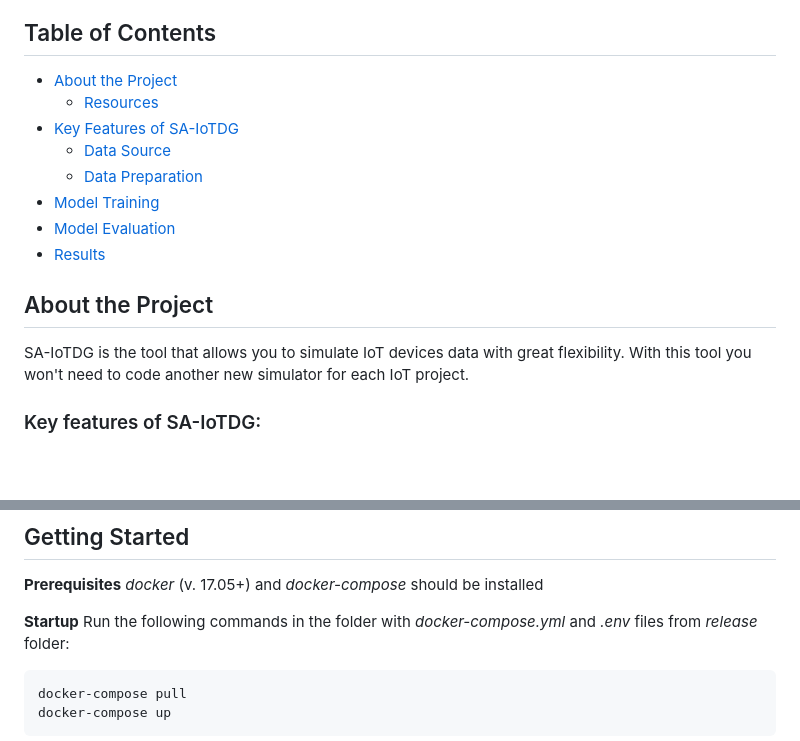
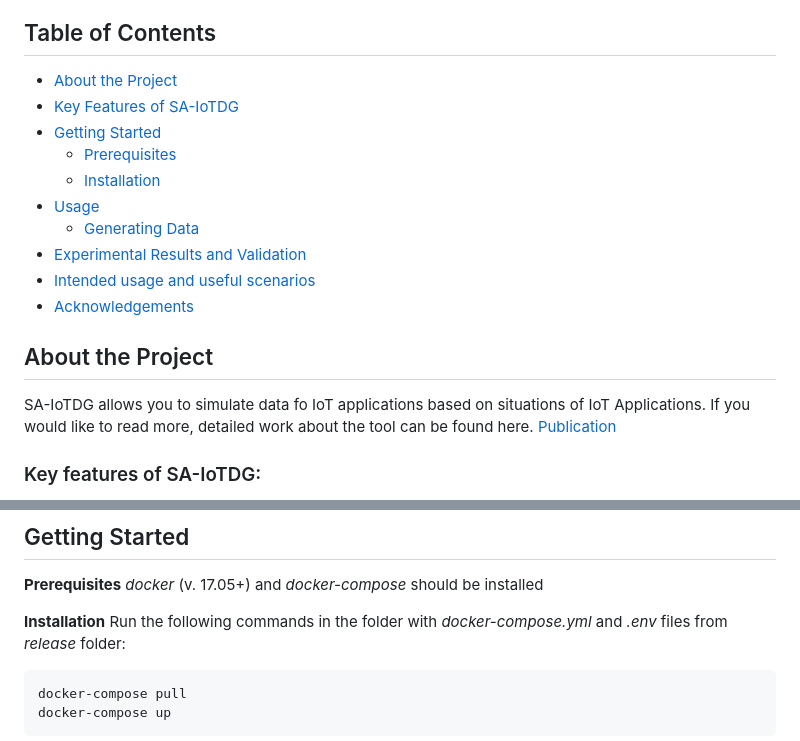
Before and after one commit to ShalmolyMondal/IoTDG, a Markdown page: README.md, 2 parts joined by grey strips. GitHub-like rendering; blank space fills up the shorter version.

```diff
--- a/README.md
+++ b/README.md
@@ -1,18 +1,20 @@
 ## Table of Contents
 
 - [About the Project](#about-the-project)
-  - [Resources](#resources)
 - [Key Features of SA-IoTDG](#features)
-  - [Data Source](#data-origin)
-  - [Data Preparation](#data-preparation)
-- [Model Training](#training)
-- [Model Evaluation](#model-evaluation)
-- [Results](#results)
+- [Getting Started](#resources)
+  - [Prerequisites](#prerequi)
+  - [Installation](#install)
+- [Usage](#usage)
+  - [Generating Data](#data-gen)
+- [Experimental Results and Validation](#exp)
+- [Intended usage and useful scenarios](#scenarios)
+- [Acknowledgements](#results)
 
 
 ## About the Project
 
-SA-IoTDG is the tool that allows you to simulate IoT devices data with great flexibility. With this tool you won't need to code another new simulator for each IoT project.
+SA-IoTDG allows you to simulate data fo IoT applications based on situations of IoT Applications. If you would like to read more, detailed work about the tool can be found here. [Publication](https://www.mdpi.com/1424-8220/23/1/7)
 
 ### Key features of SA-IoTDG:
 
@@ -25,7 +27,7 @@ SA-IoTDG is the tool that allows you to simulate IoT devices data with great fle
 **Prerequisites**
 *docker* (v. 17.05+) and *docker-compose* should be installed
 
-**Startup**
+**Installation**
 Run the following commands in the folder with *docker-compose.yml* and *.env* files from *release* folder:
 
     docker-compose pull
```
